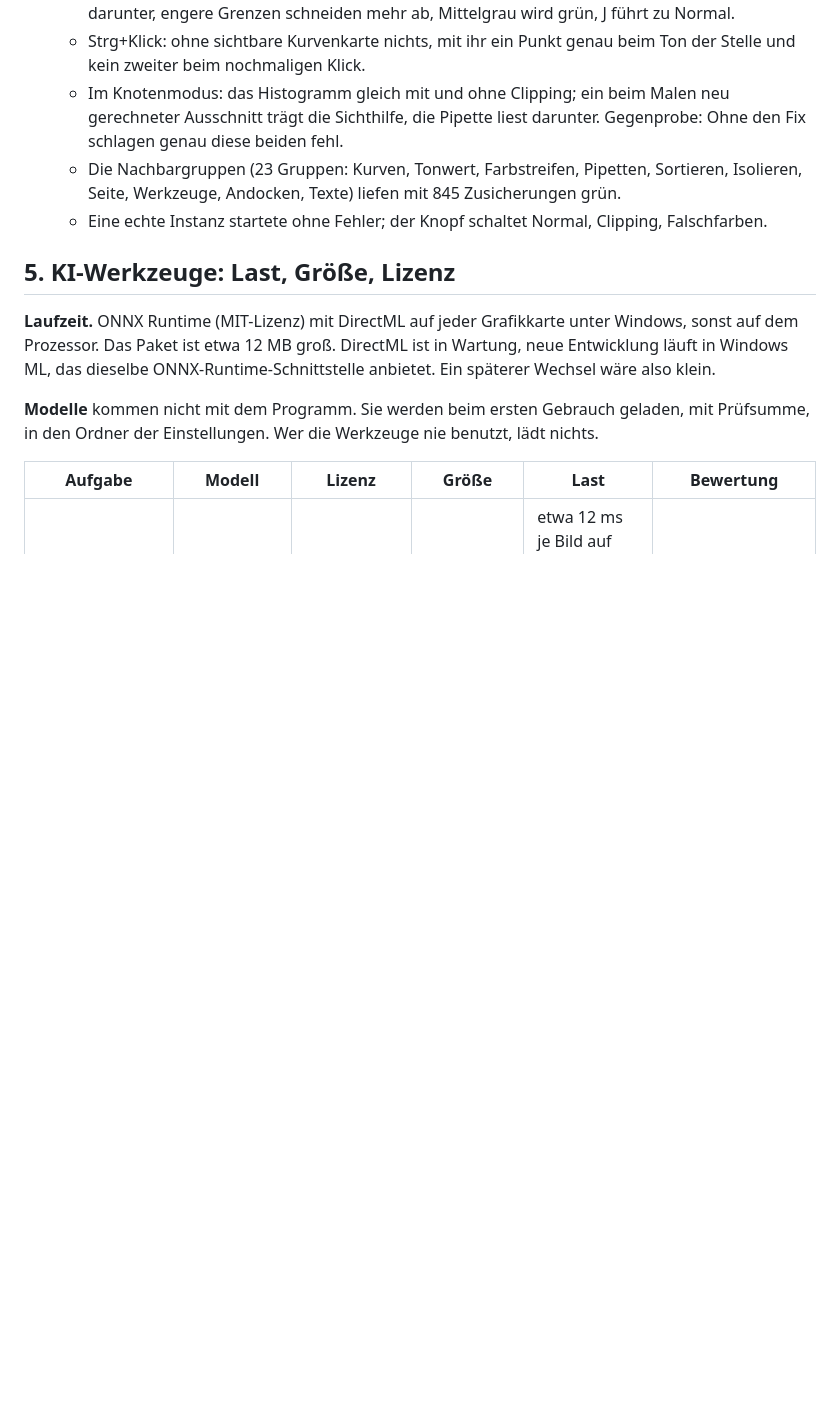
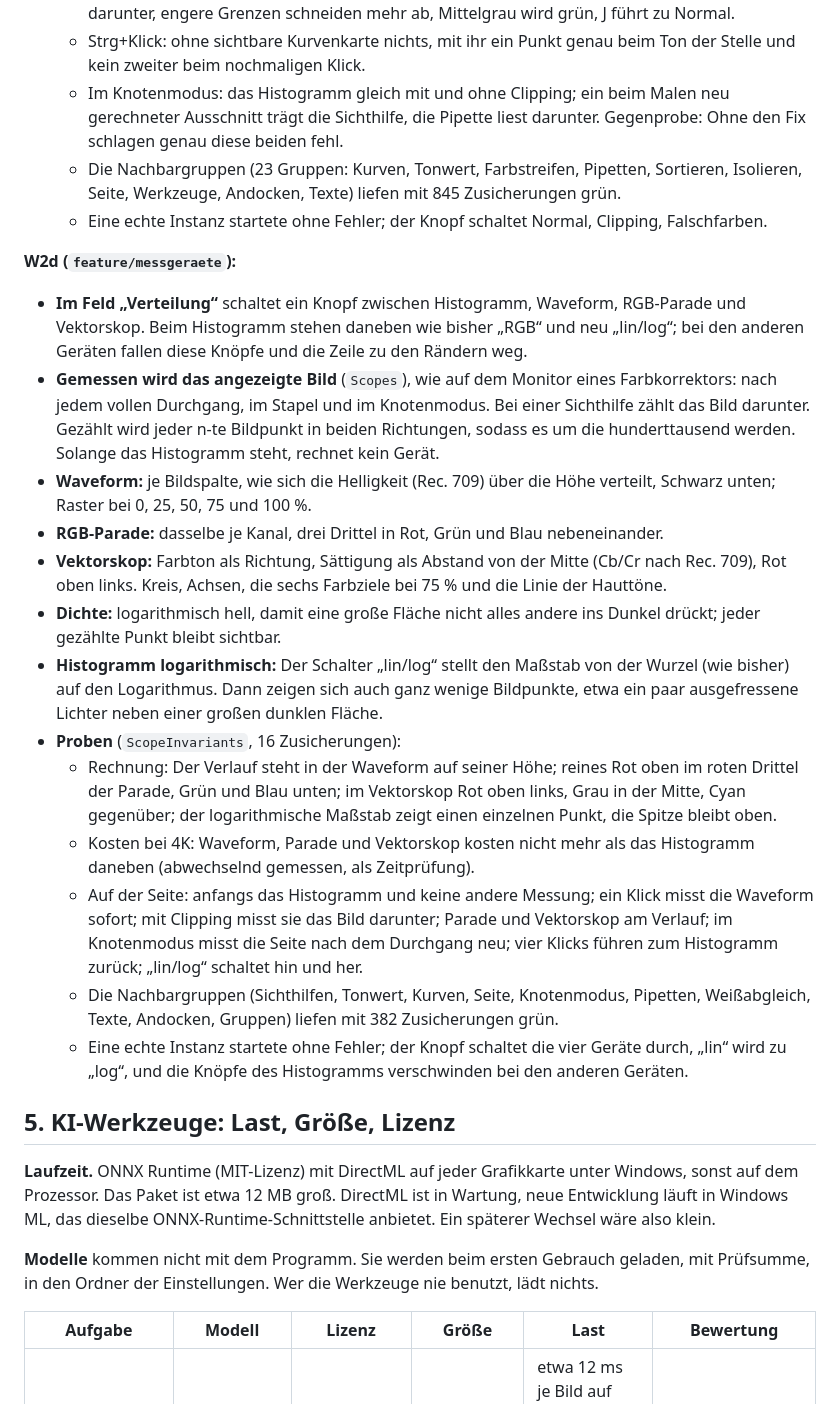
Before and after one commit to steggi-bernd/FrameFlip, a Markdown page: docs/Atelier-Werkzeugplan.md, the part around the change. Drawn GitHub-style; blank space fills up the shorter version.

Commit message:
docs: record the scopes and the logarithmic histogram (W2d)
Co-Authored-By: Claude Opus 5.5 <noreply@anthropic.com>

```diff
--- a/docs/Atelier-Werkzeugplan.md
+++ b/docs/Atelier-Werkzeugplan.md
@@ -660,6 +660,41 @@ In sechs Schnitten, nach Nutzen und Abhängigkeit:
     Isolieren, Seite, Werkzeuge, Andocken, Texte) liefen mit 845 Zusicherungen grün.
   - Eine echte Instanz startete ohne Fehler; der Knopf schaltet Normal, Clipping, Falschfarben.
 
+**W2d (`feature/messgeraete`):**
+
+- **Im Feld „Verteilung“** schaltet ein Knopf zwischen Histogramm, Waveform, RGB-Parade und
+  Vektorskop. Beim Histogramm stehen daneben wie bisher „RGB“ und neu „lin/log“; bei den
+  anderen Geräten fallen diese Knöpfe und die Zeile zu den Rändern weg.
+- **Gemessen wird das angezeigte Bild** (`Scopes`), wie auf dem Monitor eines Farbkorrektors:
+  nach jedem vollen Durchgang, im Stapel und im Knotenmodus. Bei einer Sichthilfe zählt das
+  Bild darunter. Gezählt wird jeder n-te Bildpunkt in beiden Richtungen, sodass es um die
+  hunderttausend werden. Solange das Histogramm steht, rechnet kein Gerät.
+- **Waveform:** je Bildspalte, wie sich die Helligkeit (Rec. 709) über die Höhe verteilt,
+  Schwarz unten; Raster bei 0, 25, 50, 75 und 100 %.
+- **RGB-Parade:** dasselbe je Kanal, drei Drittel in Rot, Grün und Blau nebeneinander.
+- **Vektorskop:** Farbton als Richtung, Sättigung als Abstand von der Mitte (Cb/Cr nach Rec. 709),
+  Rot oben links. Kreis, Achsen, die sechs Farbziele bei 75 % und die Linie der Hauttöne.
+- **Dichte:** logarithmisch hell, damit eine große Fläche nicht alles andere ins Dunkel drückt;
+  jeder gezählte Punkt bleibt sichtbar.
+- **Histogramm logarithmisch:** Der Schalter „lin/log“ stellt den Maßstab von der Wurzel (wie
+  bisher) auf den Logarithmus. Dann zeigen sich auch ganz wenige Bildpunkte, etwa ein paar
+  ausgefressene Lichter neben einer großen dunklen Fläche.
+- **Proben** (`ScopeInvariants`, 16 Zusicherungen):
+  - Rechnung: Der Verlauf steht in der Waveform auf seiner Höhe; reines Rot oben im roten
+    Drittel der Parade, Grün und Blau unten; im Vektorskop Rot oben links, Grau in der Mitte,
+    Cyan gegenüber; der logarithmische Maßstab zeigt einen einzelnen Punkt, die Spitze bleibt
+    oben.
+  - Kosten bei 4K: Waveform, Parade und Vektorskop kosten nicht mehr als das Histogramm
+    daneben (abwechselnd gemessen, als Zeitprüfung).
+  - Auf der Seite: anfangs das Histogramm und keine andere Messung; ein Klick misst die
+    Waveform sofort; mit Clipping misst sie das Bild darunter; Parade und Vektorskop am
+    Verlauf; im Knotenmodus misst die Seite nach dem Durchgang neu; vier Klicks führen zum
+    Histogramm zurück; „lin/log“ schaltet hin und her.
+  - Die Nachbargruppen (Sichthilfen, Tonwert, Kurven, Seite, Knotenmodus, Pipetten,
+    Weißabgleich, Texte, Andocken, Gruppen) liefen mit 382 Zusicherungen grün.
+  - Eine echte Instanz startete ohne Fehler; der Knopf schaltet die vier Geräte durch, „lin“
+    wird zu „log“, und die Knöpfe des Histogramms verschwinden bei den anderen Geräten.
+
 ## 5. KI-Werkzeuge: Last, Größe, Lizenz
 
 **Laufzeit.** ONNX Runtime (MIT-Lizenz) mit DirectML auf jeder Grafikkarte unter
```
